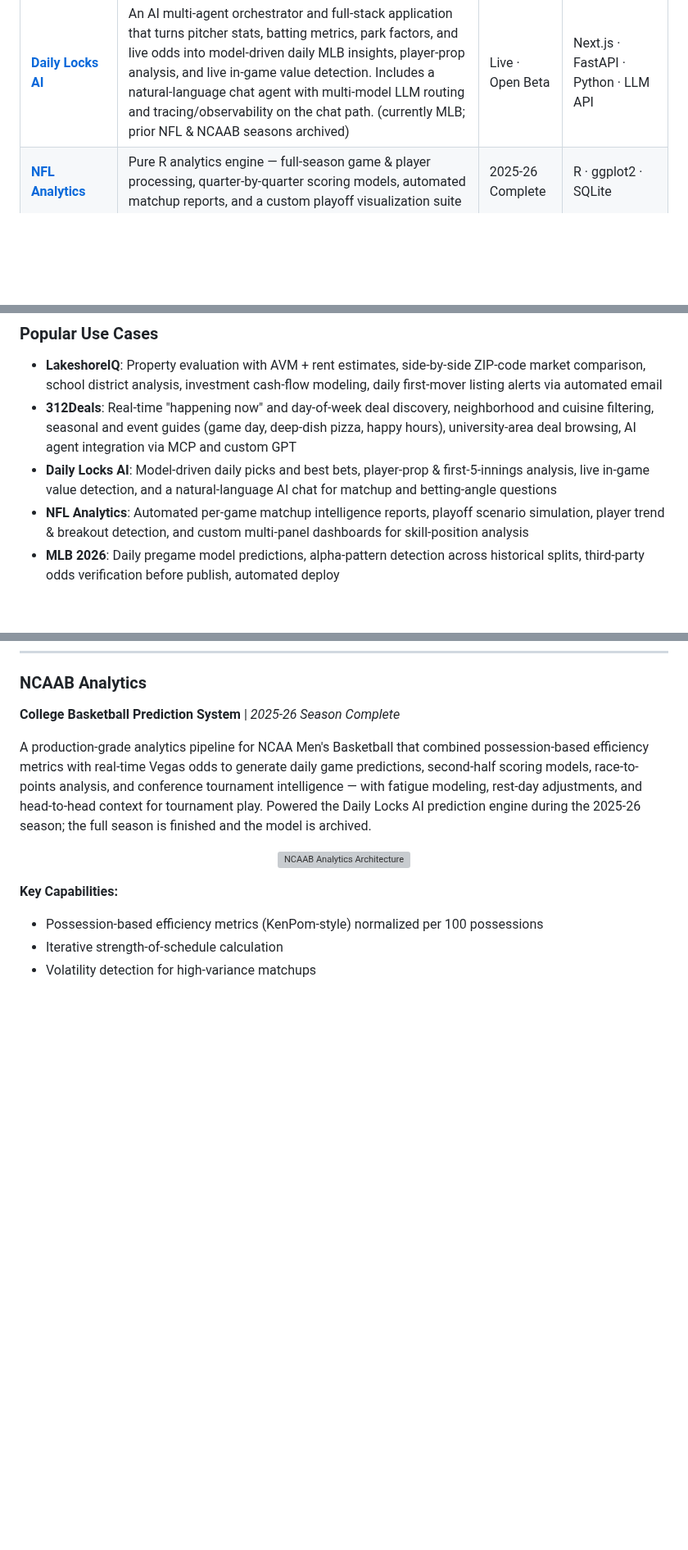
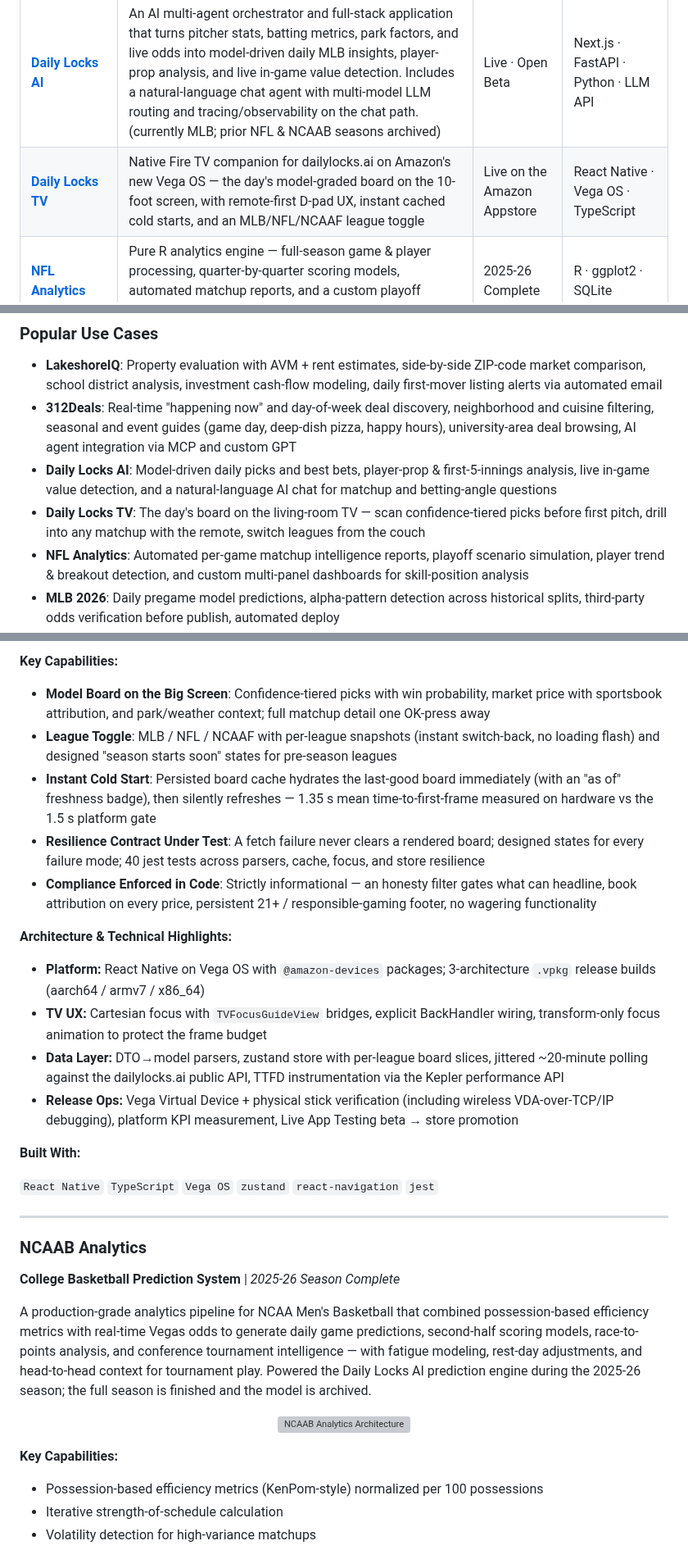
Before and after one commit to ChristianVerdin/ChristianVerdin, a Markdown page: README.md, 3 parts joined by grey strips. Shown at 82% size. Rendered like a GitHub page; blank space fills up the shorter version; grey boxes are pictures that could not be loaded.

```diff
--- a/README.md
+++ b/README.md
@@ -20,6 +20,7 @@ I build production-grade systems that integrate LLMs, real-time data pipelines,
 | [**312Deals**](#312deals---chicago-food--drink-deals) | Chicago food & drink deals, 13,000+ venues, 65,000+ deals, 149 neighborhoods, multi-channel agent surface (REST · 11-tool MCP · custom GPT · in-app AI chat) | Live | Next.js · FastAPI · SQLite · MCP |
 | [**LakeshoreIQ**](#lakeshoreiq---illinois-real-estate-intelligence) | Illinois real estate intelligence, 9 data sources spanning real estate, government open data, school data, demographics, and crime/safety; 50+ neighborhoods; B2B API; 10-tool MCP server | Live · Open Beta | Next.js · FastAPI · PostgreSQL |
 | [**Daily Locks AI**](#daily-locks-ai) | An AI multi-agent orchestrator and full-stack application that turns pitcher stats, batting metrics, park factors, and live odds into model-driven daily MLB insights, player-prop analysis, and live in-game value detection. Includes a natural-language chat agent with multi-model LLM routing and tracing/observability on the chat path. (currently MLB; prior NFL & NCAAB seasons archived) | Live · Open Beta | Next.js · FastAPI · Python · LLM API |
+| [**Daily Locks TV**](#daily-locks-tv---fire-tv-app-on-amazons-vega-os) | Native Fire TV companion for dailylocks.ai on Amazon's new Vega OS — the day's model-graded board on the 10-foot screen, with remote-first D-pad UX, instant cached cold starts, and an MLB/NFL/NCAAF league toggle | Live on the Amazon Appstore | React Native · Vega OS · TypeScript |
 | [**NFL Analytics**](#nfl-analytics-engine) | Pure R analytics engine — full-season game & player processing, quarter-by-quarter scoring models, automated matchup reports, and a custom playoff visualization suite | 2025-26 Complete | R · ggplot2 · SQLite |
 | **MLB 2026** | Production modeling pipeline, daily run cadence, alpha-pattern detection across historical splits, automated third-party odds verification, auto-deploy | Live (in-season) | R · Python · PostgreSQL |
 
@@ -28,6 +29,7 @@ I build production-grade systems that integrate LLMs, real-time data pipelines,
 - **LakeshoreIQ**: Property evaluation with AVM + rent estimates, side-by-side ZIP-code market comparison, school district analysis, investment cash-flow modeling, daily first-mover listing alerts via automated email
 - **312Deals**: Real-time "happening now" and day-of-week deal discovery, neighborhood and cuisine filtering, seasonal and event guides (game day, deep-dish pizza, happy hours), university-area deal browsing, AI agent integration via MCP and custom GPT
 - **Daily Locks AI**: Model-driven daily picks and best bets, player-prop & first-5-innings analysis, live in-game value detection, and a natural-language AI chat for matchup and betting-angle questions
+- **Daily Locks TV**: The day's board on the living-room TV — scan confidence-tiered picks before first pitch, drill into any matchup with the remote, switch leagues from the couch
 - **NFL Analytics**: Automated per-game matchup intelligence reports, playoff scenario simulation, player trend & breakout detection, and custom multi-panel dashboards for skill-position analysis
 - **MLB 2026**: Daily pregame model predictions, alpha-pattern detection across historical splits, third-party odds verification before publish, automated deploy
 
@@ -261,3 +282,22 @@ A full-stack application featuring an agentic AI system that turns pitcher stats
+**Key Capabilities:**
+- **Model Board on the Big Screen**: Confidence-tiered picks with win probability, market price with sportsbook attribution, and park/weather context; full matchup detail one OK-press away
+- **League Toggle**: MLB / NFL / NCAAF with per-league snapshots (instant switch-back, no loading flash) and designed "season starts soon" states for pre-season leagues
+- **Instant Cold Start**: Persisted board cache hydrates the last-good board immediately (with an "as of" freshness badge), then silently refreshes — 1.35 s mean time-to-first-frame measured on hardware vs the 1.5 s platform gate
+- **Resilience Contract Under Test**: A fetch failure never clears a rendered board; designed states for every failure mode; 40 jest tests across parsers, cache, focus, and store resilience
+- **Compliance Enforced in Code**: Strictly informational — an honesty filter gates what can headline, book attribution on every price, persistent 21+ / responsible-gaming footer, no wagering functionality
+
+**Architecture & Technical Highlights:**
+- **Platform:** React Native on Vega OS with `@amazon-devices` packages; 3-architecture `.vpkg` release builds (aarch64 / armv7 / x86_64)
+- **TV UX:** Cartesian focus with `TVFocusGuideView` bridges, explicit BackHandler wiring, transform-only focus animation to protect the frame budget
+- **Data Layer:** DTO→model parsers, zustand store with per-league board slices, jittered ~20-minute polling against the dailylocks.ai public API, TTFD instrumentation via the Kepler performance API
+- **Release Ops:** Vega Virtual Device + physical stick verification (including wireless VDA-over-TCP/IP debugging), platform KPI measurement, Live App Testing beta → store promotion
+
+**Built With:**
+
+`React Native` `TypeScript` `Vega OS` `zustand` `react-navigation` `jest`
+
+---
+
 ### NCAAB Analytics
 **College Basketball Prediction System** | *2025-26 Season Complete*
 
```
Also changed, not shown: other parts of README.md (+21 -1 lines), images/dailylocks_tv/board.png (added), images/dailylocks_tv/detail.png (added).
